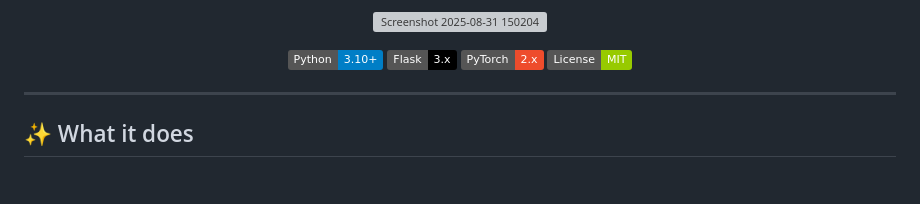
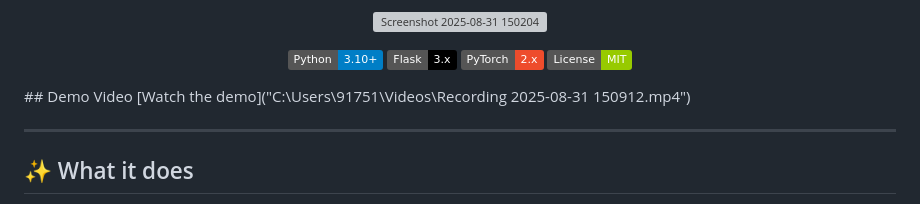
Before and after one commit to Satashee/visual-product-matcher, a Markdown page: README.md, the part around the change. GitHub-like rendering; badges without logos; blank space fills up the shorter version; grey boxes are pictures that could not be loaded.

```diff
--- a/README.md
+++ b/README.md
@@ -14,6 +14,8 @@ Upload a photo (or paste a direct image URL) → extract CNN features (ResNet50/
 [![License: MIT](https://img.shields.io/badge/License-MIT-green.svg)](#license)
 
 </div>
+## Demo Video
+[Watch the demo]("C:\Users\91751\Videos\Recording 2025-08-31 150912.mp4")
 
 ---
 
```
